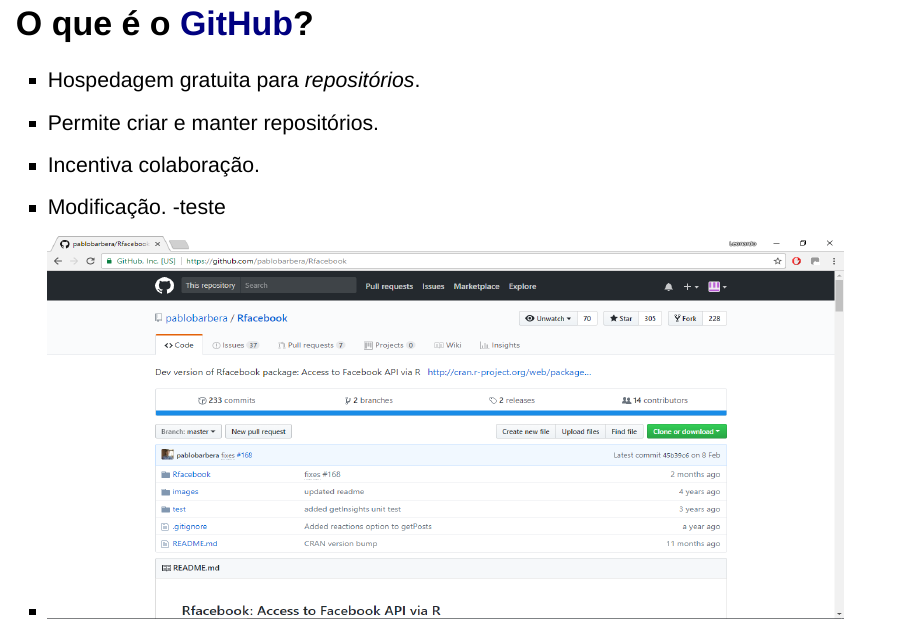
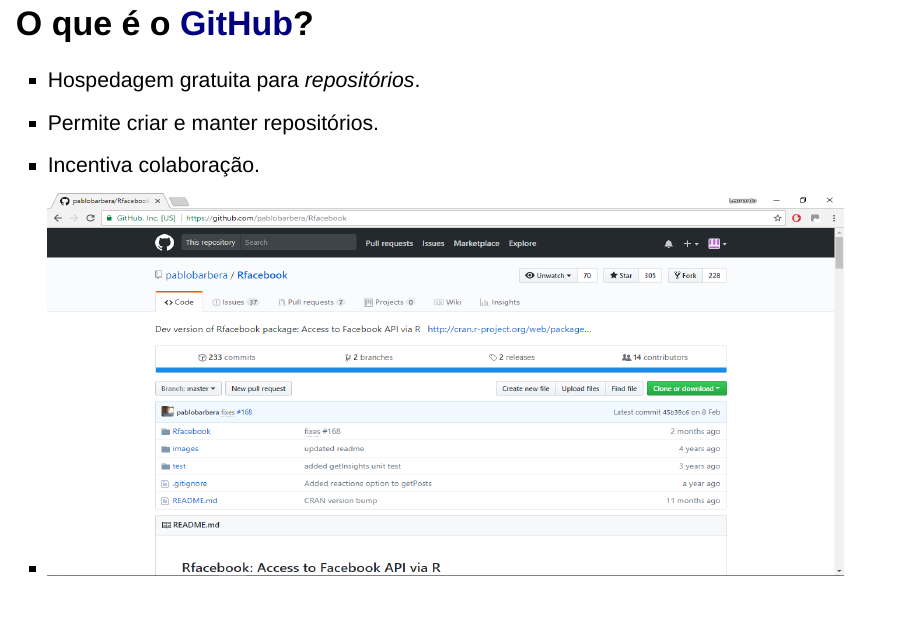
Before and after one commit to leo-filgueira/EER_git, an R Markdown document (git.Rmd): page 2 of 16. Rendered offline with R 4.5, knitr and Pandoc, with nearby package versions; drawn as Slidy slides in place of the format the file asks for.

Commit message:
removendo testes

```diff
--- a/git.Rmd
+++ b/git.Rmd
@@ -13,8 +13,6 @@
 >- Hospedagem gratuita para *repositórios*.
 >- Permite criar e manter repositórios.
 >- Incentiva colaboração.
->- Modificação.
->-teste
 
 >- <img src="github.png"  height="480" width="1000">
 
```
